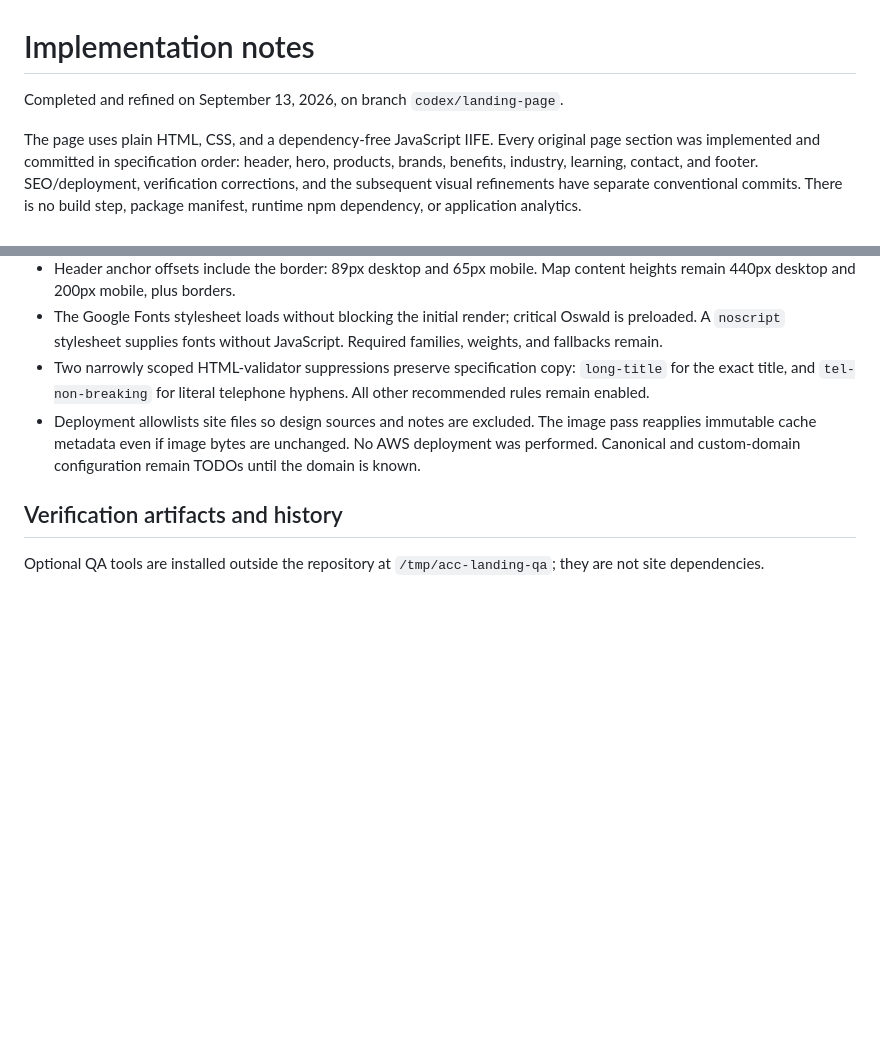
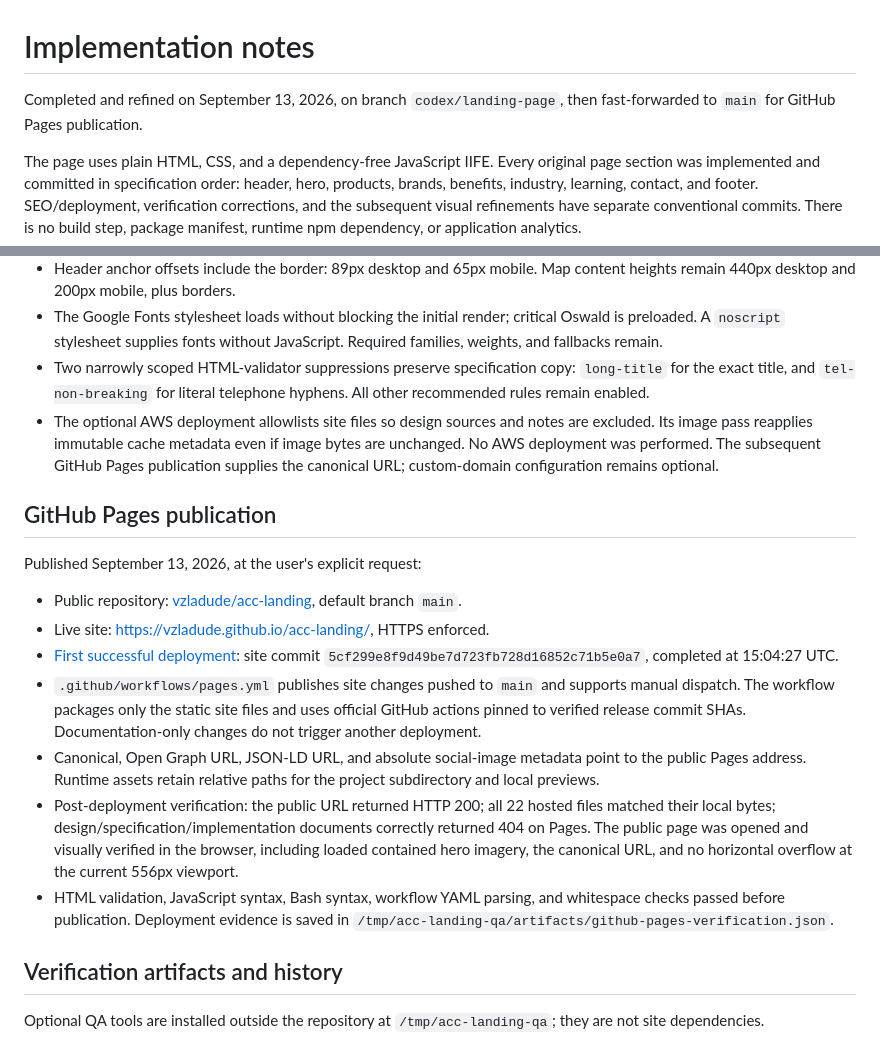
Before and after one commit to vzladude/acc-landing, a Markdown page: IMPLEMENTATION_NOTES.md, 2 parts joined by grey strips. GitHub-like rendering; blank space fills up the shorter version.

Commit message:
docs: record verified GitHub Pages publication

```diff
--- a/IMPLEMENTATION_NOTES.md
+++ b/IMPLEMENTATION_NOTES.md
@@ -1,6 +1,6 @@
 # Implementation notes
 
-Completed and refined on September 13, 2026, on branch `codex/landing-page`.
+Completed and refined on September 13, 2026, on branch `codex/landing-page`, then fast-forwarded to `main` for GitHub Pages publication.
 
 The page uses plain HTML, CSS, and a dependency-free JavaScript IIFE. Every original page section was implemented and committed in specification order: header, hero, products, brands, benefits, industry, learning, contact, and footer. SEO/deployment, verification corrections, and the subsequent visual refinements have separate conventional commits. There is no build step, package manifest, runtime npm dependency, or application analytics.
 
@@ -37,7 +37,19 @@ Additional final checks: `file://` opening, no-JavaScript navigation and contact
 - Header anchor offsets include the border: 89px desktop and 65px mobile. Map content heights remain 440px desktop and 200px mobile, plus borders.
 - The Google Fonts stylesheet loads without blocking the initial render; critical Oswald is preloaded. A `noscript` stylesheet supplies fonts without JavaScript. Required families, weights, and fallbacks remain.
 - Two narrowly scoped HTML-validator suppressions preserve specification copy: `long-title` for the exact title, and `tel-non-breaking` for literal telephone hyphens. All other recommended rules remain enabled.
-- Deployment allowlists site files so design sources and notes are excluded. The image pass reapplies immutable cache metadata even if image bytes are unchanged. No AWS deployment was performed. Canonical and custom-domain configuration remain TODOs until the domain is known.
+- The optional AWS deployment allowlists site files so design sources and notes are excluded. Its image pass reapplies immutable cache metadata even if image bytes are unchanged. No AWS deployment was performed. The subsequent GitHub Pages publication supplies the canonical URL; custom-domain configuration remains optional.
+
+## GitHub Pages publication
+
+Published September 13, 2026, at the user's explicit request:
+
+- Public repository: [vzladude/acc-landing](https://github.com/vzladude/acc-landing), default branch `main`.
+- Live site: [https://vzladude.github.io/acc-landing/](https://vzladude.github.io/acc-landing/), HTTPS enforced.
+- [First successful deployment](https://github.com/vzladude/acc-landing/actions/runs/34764485244): site commit `5cf299e8f9d49be7d723fb728d16852c71b5e0a7`, completed at 15:04:27 UTC.
+- `.github/workflows/pages.yml` publishes site changes pushed to `main` and supports manual dispatch. The workflow packages only the static site files and uses official GitHub actions pinned to verified release commit SHAs. Documentation-only changes do not trigger another deployment.
+- Canonical, Open Graph URL, JSON-LD URL, and absolute social-image metadata point to the public Pages address. Runtime assets retain relative paths for the project subdirectory and local previews.
+- Post-deployment verification: the public URL returned HTTP 200; all 22 hosted files matched their local bytes; design/specification/implementation documents correctly returned 404 on Pages. The public page was opened and visually verified in the browser, including loaded contained hero imagery, the canonical URL, and no horizontal overflow at the current 556px viewport.
+- HTML validation, JavaScript syntax, Bash syntax, workflow YAML parsing, and whitespace checks passed before publication. Deployment evidence is saved in `/tmp/acc-landing-qa/artifacts/github-pages-verification.json`.
 
 ## Verification artifacts and history
 
```
